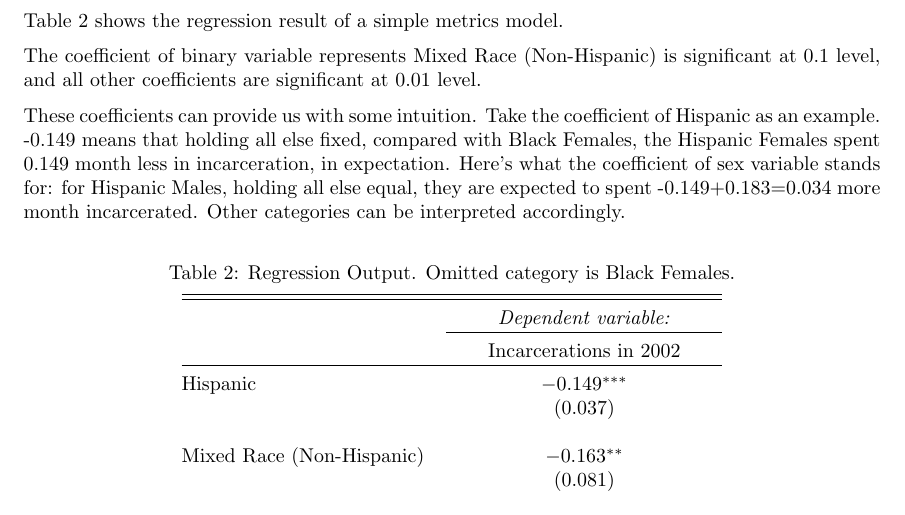
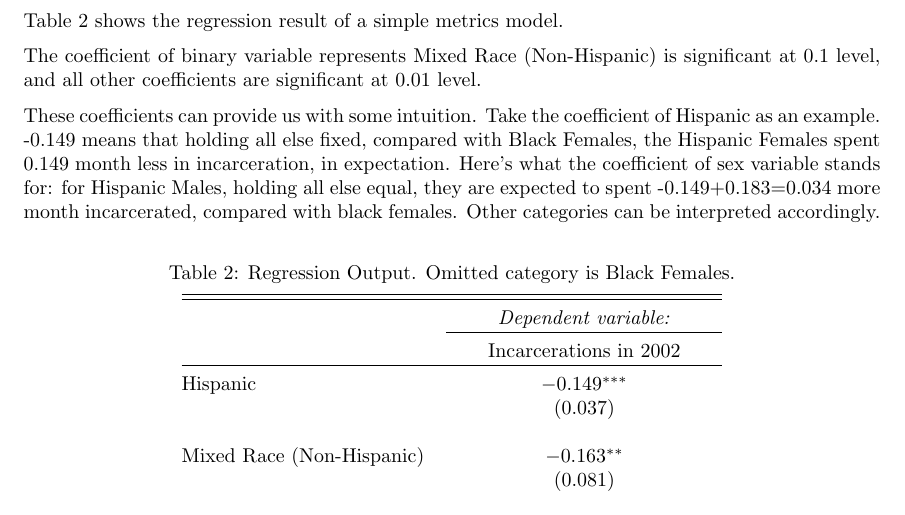
Before and after one commit to yx5262YuXia/my-first-rproject, a LaTeX document (writing/paper.tex): part of page 3 of 3, cut so that both start at the same text. Compiled offline with pdfLaTeX.

Commit message:
paper latex v1.3 correct errors

```diff
--- a/writing/paper.tex
+++ b/writing/paper.tex
@@ -71,7 +71,7 @@ Table 2 shows the regression result of a simple metrics model.
 
 The coefficient of binary variable represents Mixed Race (Non-Hispanic) is significant at 0.1 level, and all other coefficients are significant at 0.01 level.
 
-These coefficients can provide us with some intuition. Take the coefficient of Hispanic as an example. -0.149 means that holding all else fixed, compared with Black Females, the Hispanic Females spent 0.149 month less in incarceration, in expectation. Here's what the coefficient of sex variable stands for: for Hispanic Males, holding all else equal, they are expected to spent -0.149+0.183=0.034 more month incarcerated. Other categories can be interpreted accordingly.
+These coefficients can provide us with some intuition. Take the coefficient of Hispanic as an example. -0.149 means that holding all else fixed, compared with Black Females, the Hispanic Females spent 0.149 month less in incarceration, in expectation. Here's what the coefficient of sex variable stands for: for Hispanic Males, holding all else equal, they are expected to spent -0.149+0.183=0.034 more month incarcerated, compared with black females. Other categories can be interpreted accordingly.
 
 \input{../tables/regress_incarcerations_by_racegender.tex}
 
```
